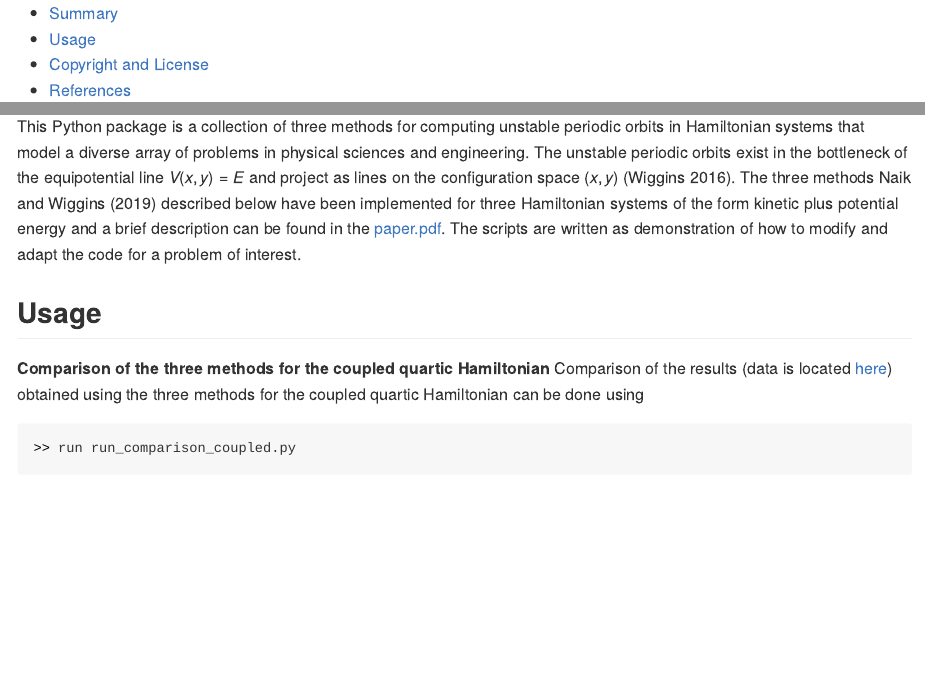
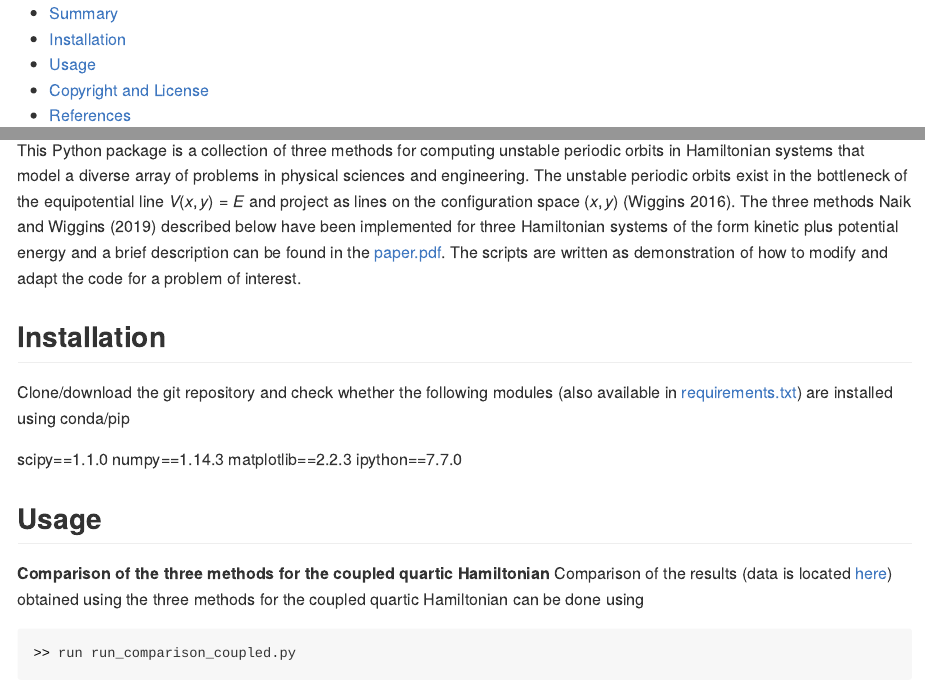
Before and after one commit to WyLyu/UPOsHam, an R Markdown document (README.Rmd): the page in a window 1100 px wide, from its top, and a second part further down, joined at a grey line. Rendered offline with R 4.5, knitr and Pandoc, with nearby package versions; badge pictures from the web are left out.

Commit message:
Adding installation instructions

```diff
--- a/README.Rmd
+++ b/README.Rmd
@@ -18,6 +18,18 @@ bibliography: ./paper/paper.bib
 ## Summary
 
 This Python package is a collection of three methods for computing unstable periodic orbits in Hamiltonian systems that model a diverse array of problems in physical sciences and engineering. The unstable periodic orbits exist in the bottleneck of the equipotential line $V(x,y) = E$ and project as lines on the configuration space $(x,y)$ [@wiggins_role_2016]. The three methods [@Pollak_1980,@Koon2011,@naik2019bfinding] described below have been implemented for three Hamiltonian systems of the form kinetic plus potential energy and a brief description can be found in the [paper.pdf](https://github.com/WyLyu/UPOsHam/tree/master/paper/paper.pdf). The scripts are written as demonstration of how to modify and adapt the code for a problem of interest.
+
+## Installation
+
+Clone/download the git repository and check whether the following modules (also available in [requirements.txt](https://github.com/WyLyu/UPOsHam/tree/master/requirements.txt)) are installed using conda/pip
+
+scipy==1.1.0
+numpy==1.14.3
+matplotlib==2.2.3
+ipython==7.7.0
+
+
+
 
 
 ## Usage
```
Also changed, not shown: requirements.txt (added, +4 -0 lines).
